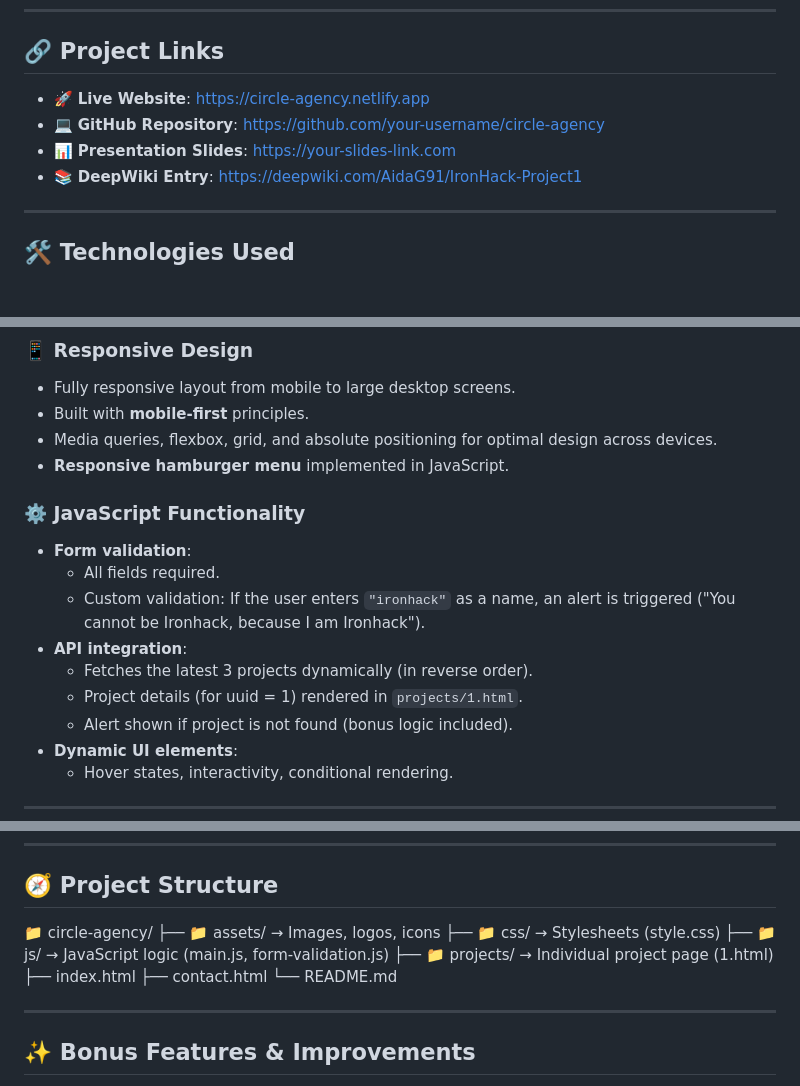
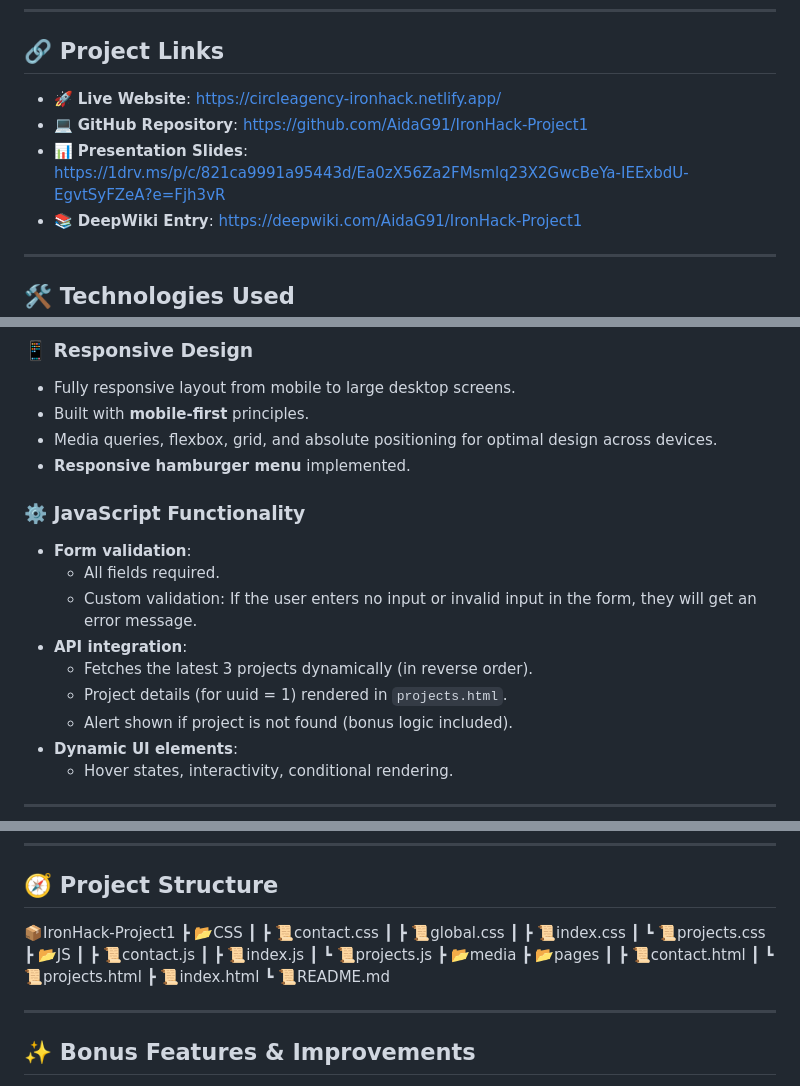
Before and after one commit to AidaG91/IronHack-Project1, a Markdown page: README.md, 3 parts joined by grey strips. GitHub-like rendering; blank space fills up the shorter version.

Commit message:
Readme updated with links and project structure

```diff
--- a/README.md
+++ b/README.md
@@ -12,9 +12,9 @@ This is my first fully responsive website, created as part of the **IronHack Web
 
 ## 🔗 Project Links
 
-- 🚀 **Live Website**: [https://circle-agency.netlify.app](https://circle-agency.netlify.app)
-- 💻 **GitHub Repository**: [https://github.com/your-username/circle-agency](https://github.com/your-username/circle-agency)
-- 📊 **Presentation Slides**: [https://your-slides-link.com](https://your-slides-link.com)
+- 🚀 **Live Website**: [https://circleagency-ironhack.netlify.app/](https://circleagency-ironhack.netlify.app/)
+- 💻 **GitHub Repository**: [https://github.com/AidaG91/IronHack-Project1](https://github.com/AidaG91/IronHack-Project1)
+- 📊 **Presentation Slides**: [https://1drv.ms/p/c/821ca9991a95443d/Ea0zX56Za2FMsmlq23X2GwcBeYa-IEExbdU-EgvtSyFZeA?e=Fjh3vR](https://1drv.ms/p/c/821ca9991a95443d/Ea0zX56Za2FMsmlq23X2GwcBeYa-IEExbdU-EgvtSyFZeA?e=Fjh3vR)
 - 📚 **DeepWiki Entry**: [https://deepwiki.com/AidaG91/IronHack-Project1](https://deepwiki.com/AidaG91/IronHack-Project1)
 
 ---
@@ -44,16 +44,16 @@ This is my first fully responsive website, created as part of the **IronHack Web
 - Fully responsive layout from mobile to large desktop screens.
 - Built with **mobile-first** principles.
 - Media queries, flexbox, grid, and absolute positioning for optimal design across devices.
-- **Responsive hamburger menu** implemented in JavaScript.
+- **Responsive hamburger menu** implemented.
 
 ### ⚙️ JavaScript Functionality
 
 - **Form validation**:
   - All fields required.
-  - Custom validation: If the user enters `"ironhack"` as a name, an alert is triggered ("You cannot be Ironhack, because I am Ironhack").
+  - Custom validation: If the user enters no input or invalid input in the form, they will get an error message.
 - **API integration**:
   - Fetches the latest 3 projects dynamically (in reverse order).
-  - Project details (for uuid = 1) rendered in `projects/1.html`.
+  - Project details (for uuid = 1) rendered in `projects.html`.
   - Alert shown if project is not found (bonus logic included).
 - **Dynamic UI elements**:
   - Hover states, interactivity, conditional rendering.
@@ -73,14 +73,22 @@ This is my first fully responsive website, created as part of the **IronHack Web
 
 ## 🧭 Project Structure
 
-📁 circle-agency/
-├── 📁 assets/ → Images, logos, icons
-├── 📁 css/ → Stylesheets (style.css)
-├── 📁 js/ → JavaScript logic (main.js, form-validation.js)
-├── 📁 projects/ → Individual project page (1.html)
-├── index.html
-├── contact.html
-└── README.md
+📦IronHack-Project1
+┣ 📂CSS
+┃ ┣ 📜contact.css
+┃ ┣ 📜global.css
+┃ ┣ 📜index.css
+┃ ┗ 📜projects.css
+┣ 📂JS
+┃ ┣ 📜contact.js
+┃ ┣ 📜index.js
+┃ ┗ 📜projects.js
+┣ 📂media
+┣ 📂pages
+┃ ┣ 📜contact.html
+┃ ┗ 📜projects.html
+┣ 📜index.html
+┗ 📜README.md
 
 ---
 
```
